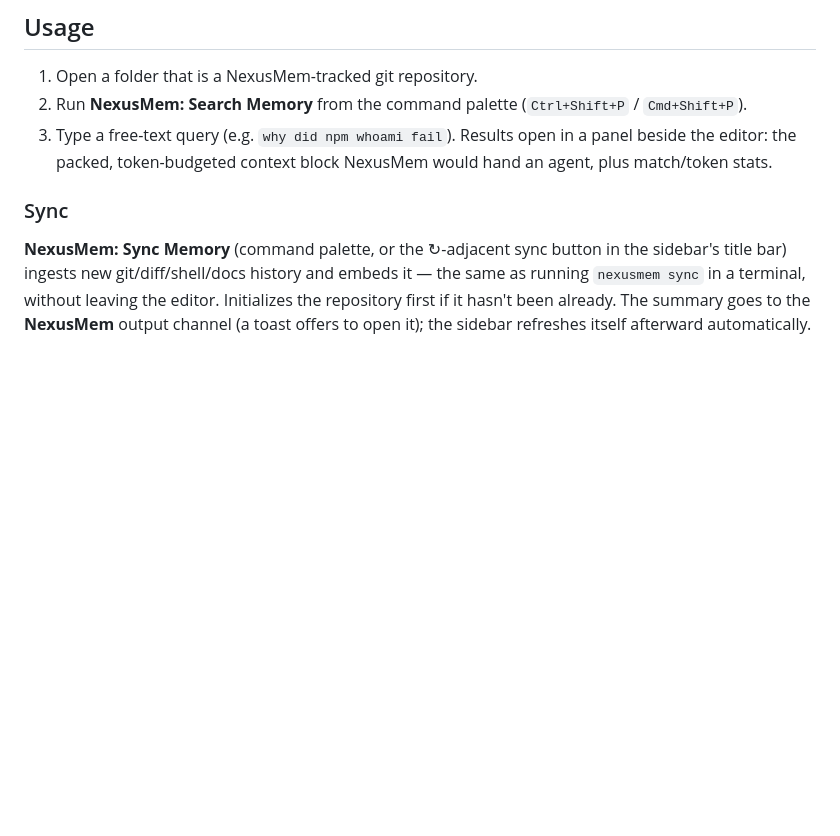
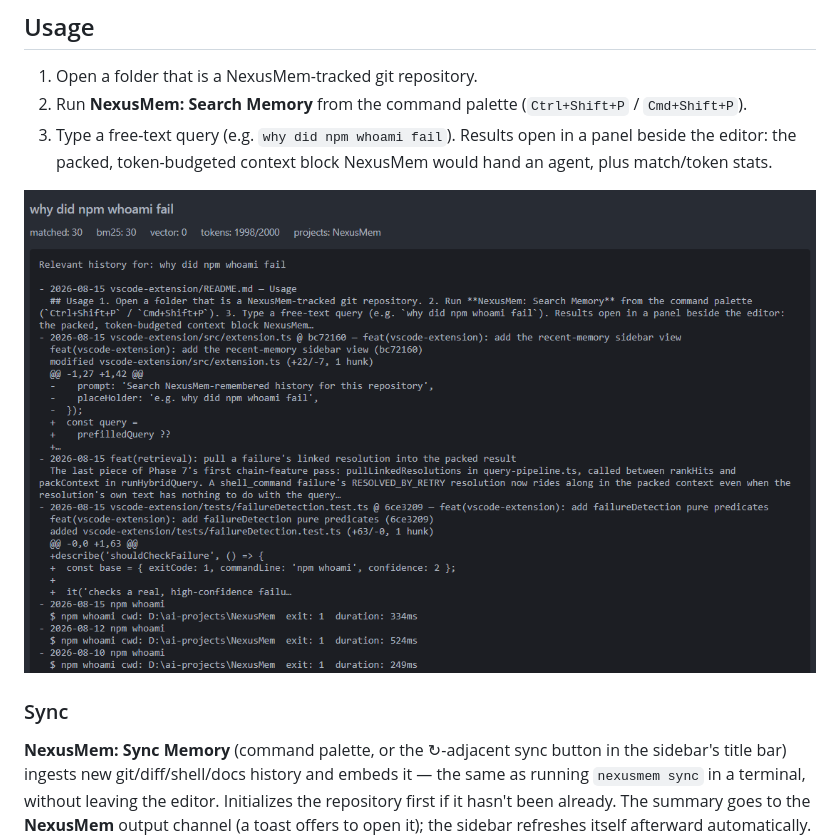
Before and after one commit to yaminbakoh4-dot/NexusMem, a Markdown page: vscode-extension/README.md, the part around the change. Rendered like a GitHub page; pictures changed too: vscode-extension/screenshot-search.png (added); blank space fills up the shorter version.

Commit message:
docs(vscode-extension): add a real search-results screenshot to Usage

```diff
--- a/vscode-extension/README.md
+++ b/vscode-extension/README.md
@@ -33,6 +33,8 @@ has failed and later been fixed before, from this repository's own history — s
 2. Run **NexusMem: Search Memory** from the command palette (`Ctrl+Shift+P` / `Cmd+Shift+P`).
 3. Type a free-text query (e.g. `why did npm whoami fail`). Results open in a panel beside the editor:
    the packed, token-budgeted context block NexusMem would hand an agent, plus match/token stats.
+
+![Search results panel for the query "why did npm whoami fail," showing match/token stats and the packed context block, including the earlier README/source-file usage sections that reference the same query.](screenshot-search.png)
 
 ### Sync
 
```
